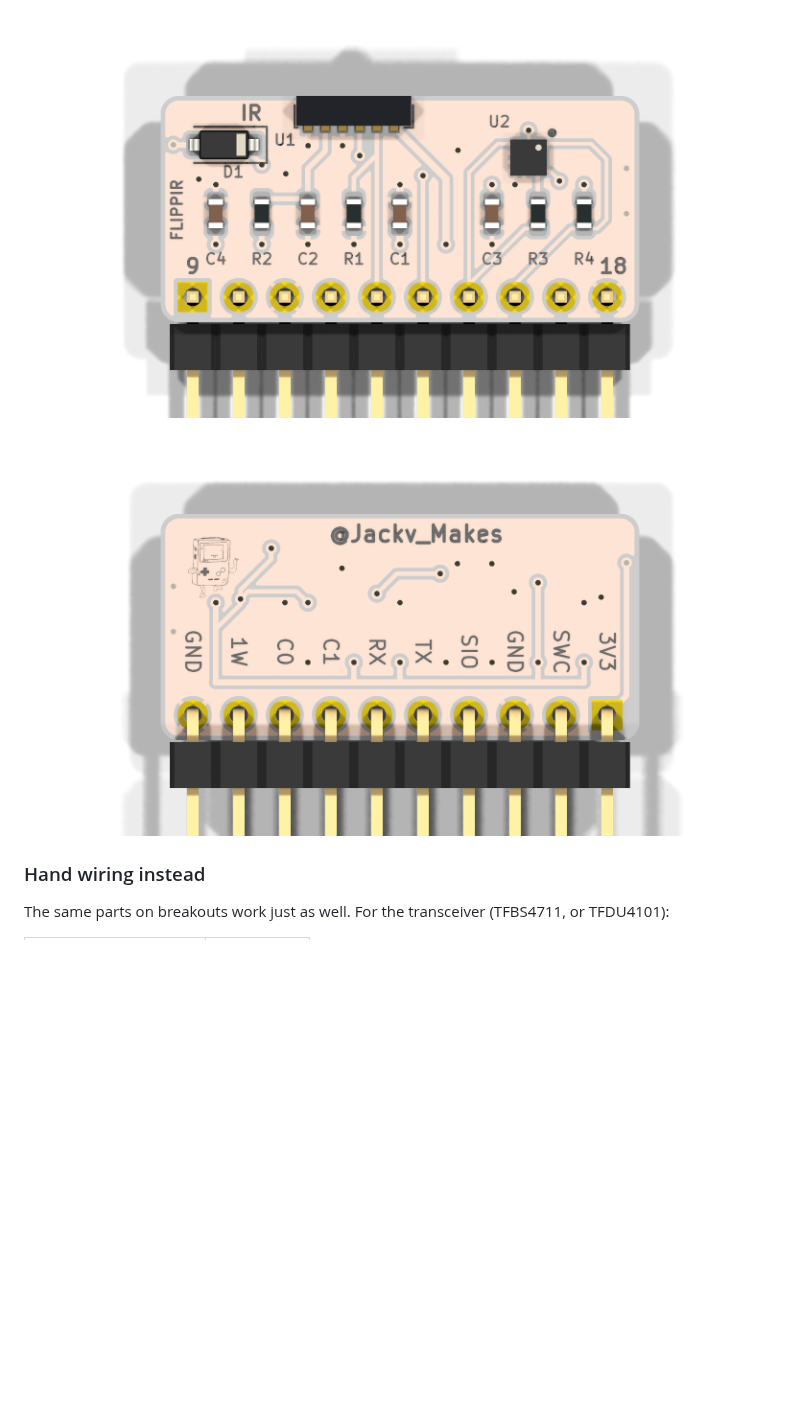
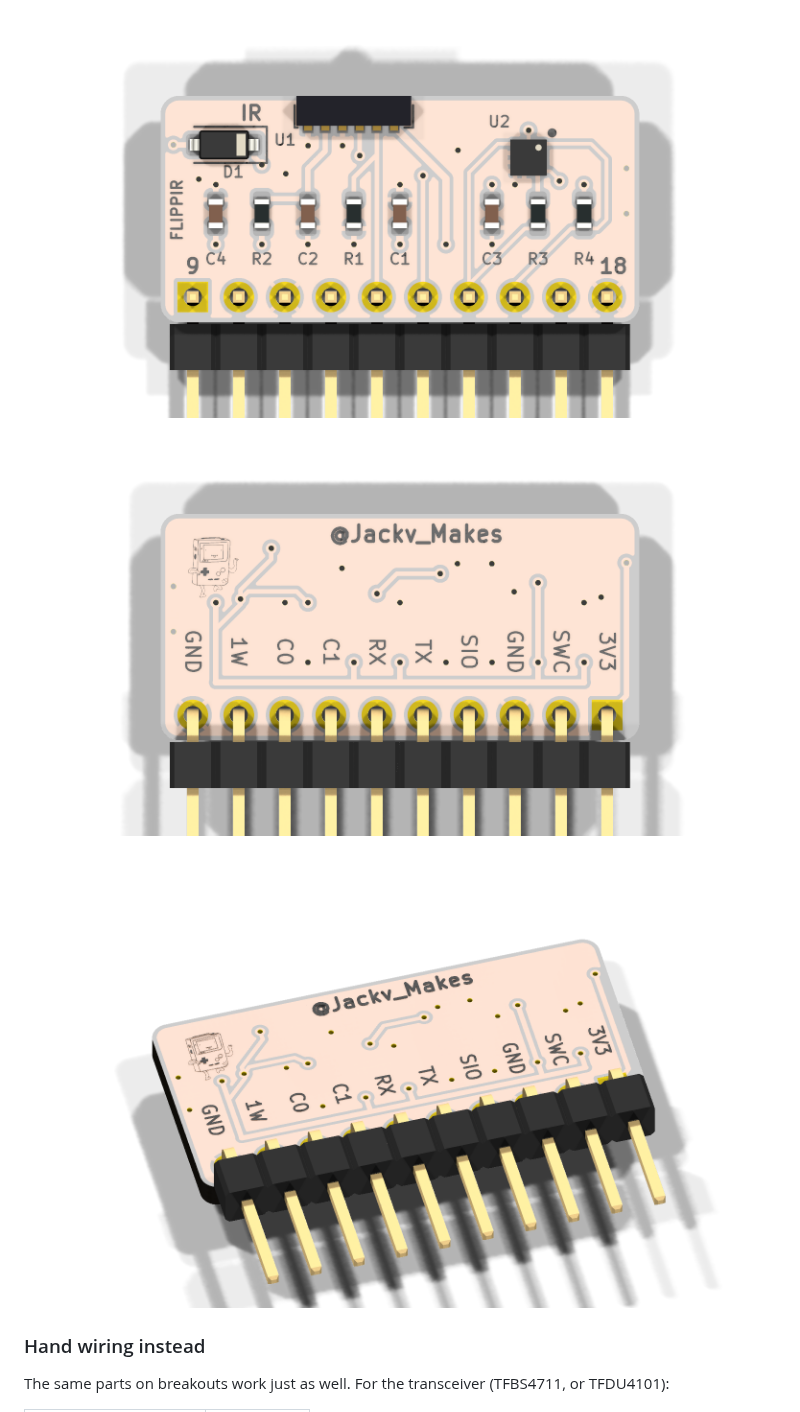
Before and after one commit to Jackv-makes/FlippIR-Hardware, a Markdown page: README.md, the part around the change. Drawn GitHub-style; pictures changed too: images/angle-back.png (added), images/back.png (added); blank space fills up the shorter version.

```diff
--- a/README.md
+++ b/README.md
@@ -87,7 +87,8 @@ sockets. It fits either way round; D1 makes the wrong way harmless, the board
 just doesn't power up.
 
 ![Top](images/top.png)
-![Back, with every pin labelled](images/bottom.png)
+![Back, with every pin labelled](images/back.png)
+![Back, angled](images/angle-back.png)
 
 ### Hand wiring instead
 
```
